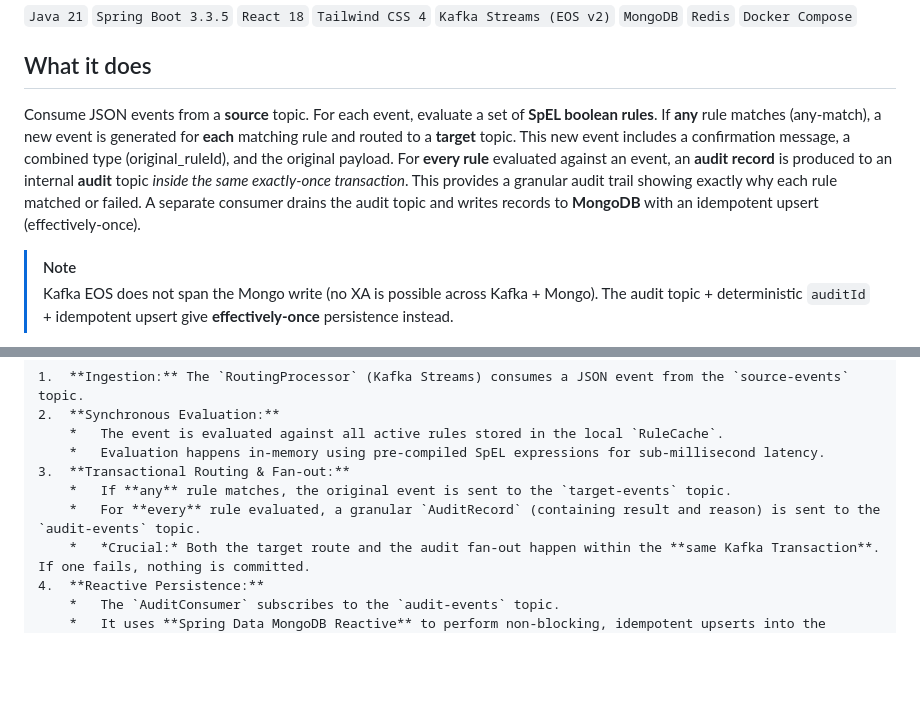
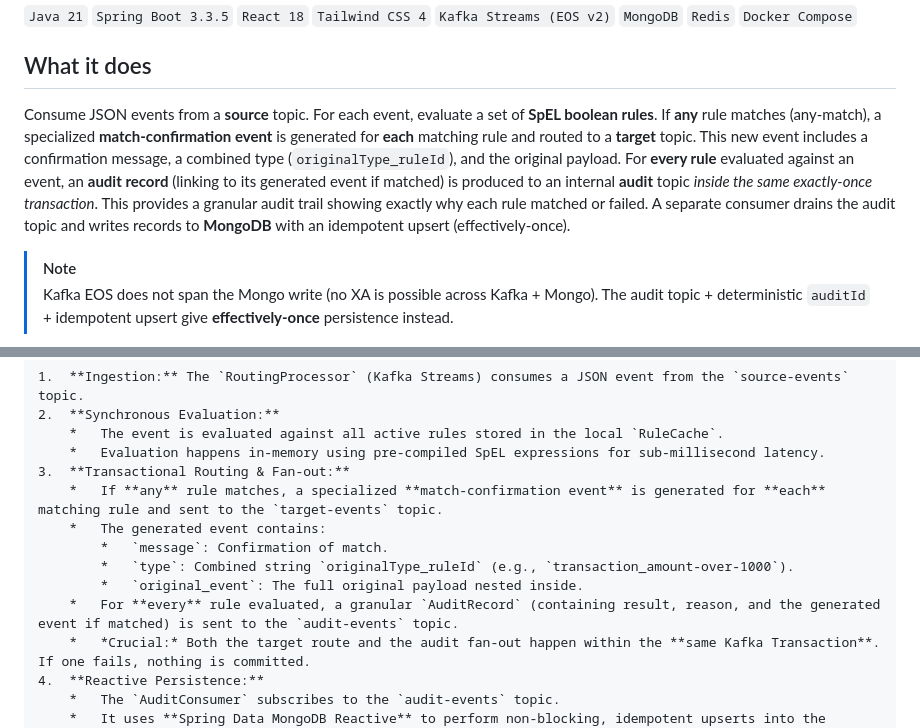
Before and after one commit to buildtolast/springboot-rules-demo, a Markdown page: README.md, 2 parts joined by grey strips. GitHub-like rendering; blank space fills up the shorter version.

Commit message:
Documentation updated

```diff
--- a/README.md
+++ b/README.md
@@ -6,7 +6,7 @@ A Kafka Streams pipeline that evaluates database-stored SpEL rules against JSON
 
 ## What it does
 
-Consume JSON events from a **source** topic. For each event, evaluate a set of **SpEL boolean rules**. If **any** rule matches (any-match), a new event is generated for **each** matching rule and routed to a **target** topic. This new event includes a confirmation message, a combined type (original_ruleId), and the original payload. For **every rule** evaluated against an event, an **audit record** is produced to an internal **audit** topic *inside the same exactly-once transaction*. This provides a granular audit trail showing exactly why each rule matched or failed. A separate consumer drains the audit topic and writes records to **MongoDB** with an idempotent upsert (effectively-once).
+Consume JSON events from a **source** topic. For each event, evaluate a set of **SpEL boolean rules**. If **any** rule matches (any-match), a specialized **match-confirmation event** is generated for **each** matching rule and routed to a **target** topic. This new event includes a confirmation message, a combined type (`originalType_ruleId`), and the original payload. For **every rule** evaluated against an event, an **audit record** (linking to its generated event if matched) is produced to an internal **audit** topic *inside the same exactly-once transaction*. This provides a granular audit trail showing exactly why each rule matched or failed. A separate consumer drains the audit topic and writes records to **MongoDB** with an idempotent upsert (effectively-once).
 
 > [!NOTE]
 > Kafka EOS does not span the Mongo write (no XA is possible across Kafka + Mongo). The audit topic + deterministic `auditId` + idempotent upsert give **effectively-once** persistence instead.
@@ -103,8 +103,12 @@ flowchart LR
     *   The event is evaluated against all active rules stored in the local `RuleCache`.
     *   Evaluation happens in-memory using pre-compiled SpEL expressions for sub-millisecond latency.
 3.  **Transactional Routing & Fan-out:**
-    *   If **any** rule matches, the original event is sent to the `target-events` topic.
-    *   For **every** rule evaluated, a granular `AuditRecord` (containing result and reason) is sent to the `audit-events` topic.
+    *   If **any** rule matches, a specialized **match-confirmation event** is generated for **each** matching rule and sent to the `target-events` topic.
+    *   The generated event contains:
+        *   `message`: Confirmation of match.
+        *   `type`: Combined string `originalType_ruleId` (e.g., `transaction_amount-over-1000`).
+        *   `original_event`: The full original payload nested inside.
+    *   For **every** rule evaluated, a granular `AuditRecord` (containing result, reason, and the generated event if matched) is sent to the `audit-events` topic.
     *   *Crucial:* Both the target route and the audit fan-out happen within the **same Kafka Transaction**. If one fails, nothing is committed.
 4.  **Reactive Persistence:**
     *   The `AuditConsumer` subscribes to the `audit-events` topic.
```
Also changed, not shown: IMPLEMENTATION_CONTEXT_V2.md (+1 -1 lines).
